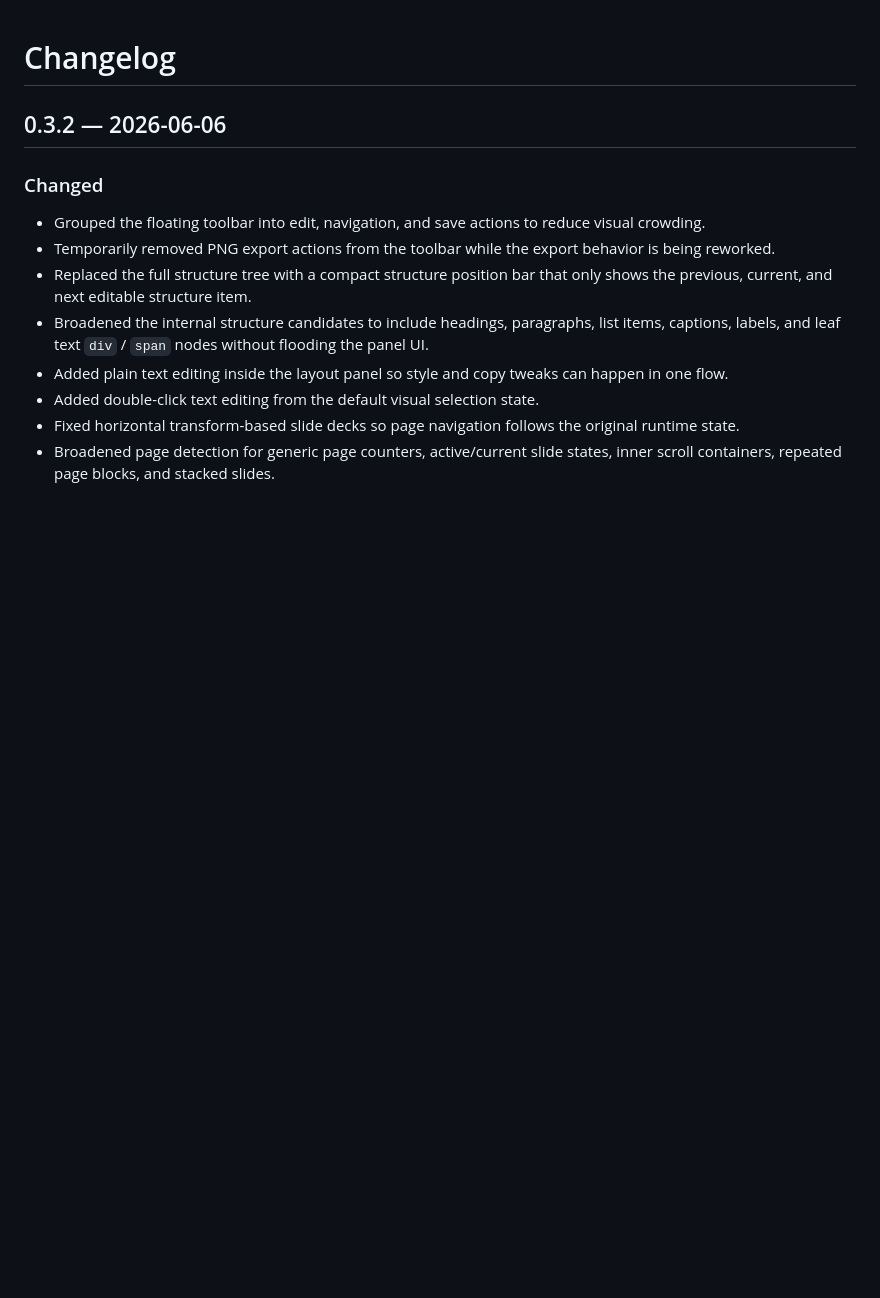
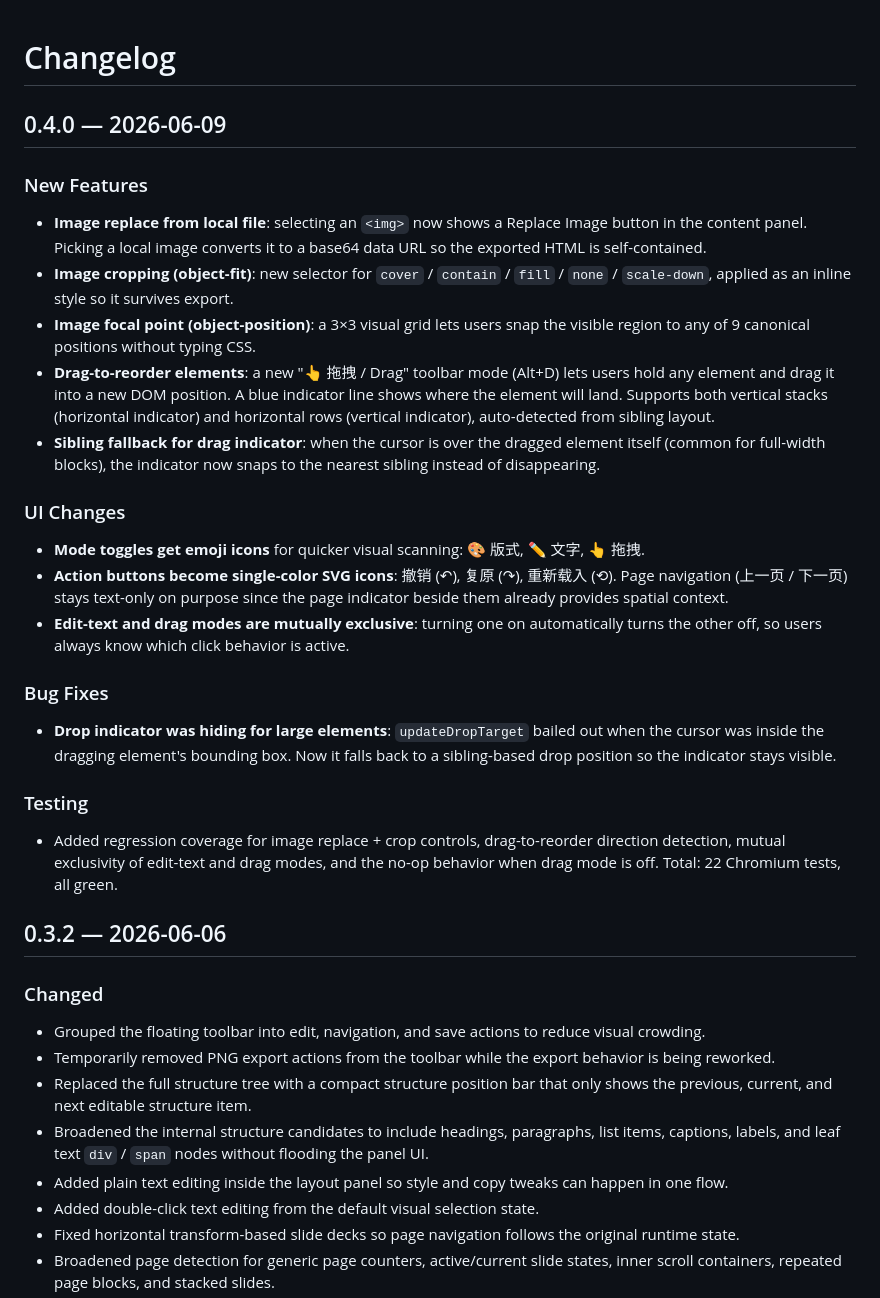
Before and after one commit to matongAI-lab/html-visual-editor, a Markdown page: CHANGELOG.md, the part around the change. Drawn GitHub-style; blank space fills up the shorter version.

Commit message:
Document v0.4.0 in CHANGELOG
Covers the image replace/crop, drag-to-reorder, and toolbar icon
work that landed in commits 5c0ebf9..15826d3.

```diff
--- a/CHANGELOG.md
+++ b/CHANGELOG.md
@@ -1,4 +1,28 @@
 # Changelog
+
+## 0.4.0 — 2026-06-09
+
+### New Features
+
+- **Image replace from local file**: selecting an `<img>` now shows a Replace Image button in the content panel. Picking a local image converts it to a base64 data URL so the exported HTML is self-contained.
+- **Image cropping (object-fit)**: new selector for `cover` / `contain` / `fill` / `none` / `scale-down`, applied as an inline style so it survives export.
+- **Image focal point (object-position)**: a 3×3 visual grid lets users snap the visible region to any of 9 canonical positions without typing CSS.
+- **Drag-to-reorder elements**: a new "👆 拖拽 / Drag" toolbar mode (Alt+D) lets users hold any element and drag it into a new DOM position. A blue indicator line shows where the element will land. Supports both vertical stacks (horizontal indicator) and horizontal rows (vertical indicator), auto-detected from sibling layout.
+- **Sibling fallback for drag indicator**: when the cursor is over the dragged element itself (common for full-width blocks), the indicator now snaps to the nearest sibling instead of disappearing.
+
+### UI Changes
+
+- **Mode toggles get emoji icons** for quicker visual scanning: 🎨 版式, ✏️ 文字, 👆 拖拽.
+- **Action buttons become single-color SVG icons**: 撤销 (↶), 复原 (↷), 重新载入 (⟲). Page navigation (上一页 / 下一页) stays text-only on purpose since the page indicator beside them already provides spatial context.
+- **Edit-text and drag modes are mutually exclusive**: turning one on automatically turns the other off, so users always know which click behavior is active.
+
+### Bug Fixes
+
+- **Drop indicator was hiding for large elements**: `updateDropTarget` bailed out when the cursor was inside the dragging element's bounding box. Now it falls back to a sibling-based drop position so the indicator stays visible.
+
+### Testing
+
+- Added regression coverage for image replace + crop controls, drag-to-reorder direction detection, mutual exclusivity of edit-text and drag modes, and the no-op behavior when drag mode is off. Total: 22 Chromium tests, all green.
 
 ## 0.3.2 — 2026-06-06
 
```
